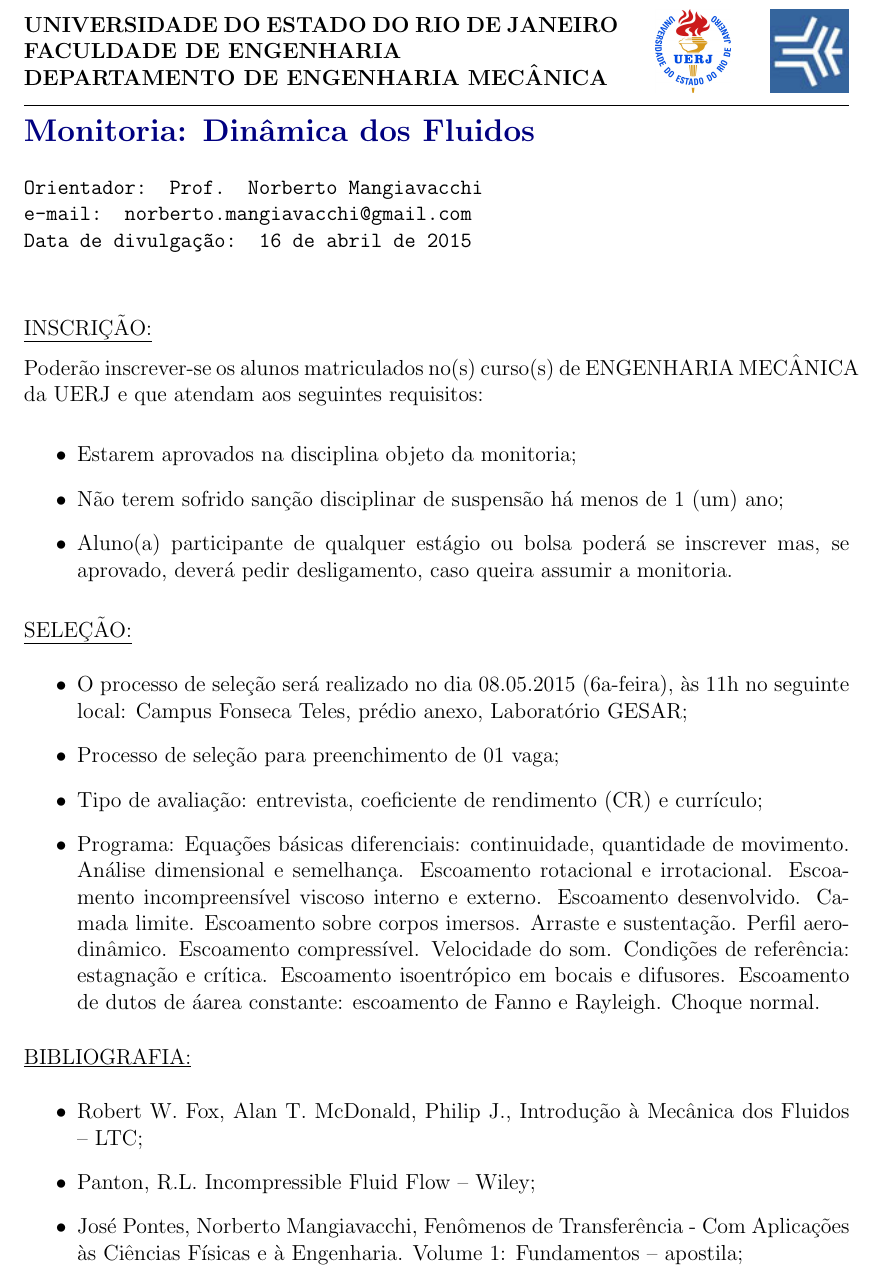
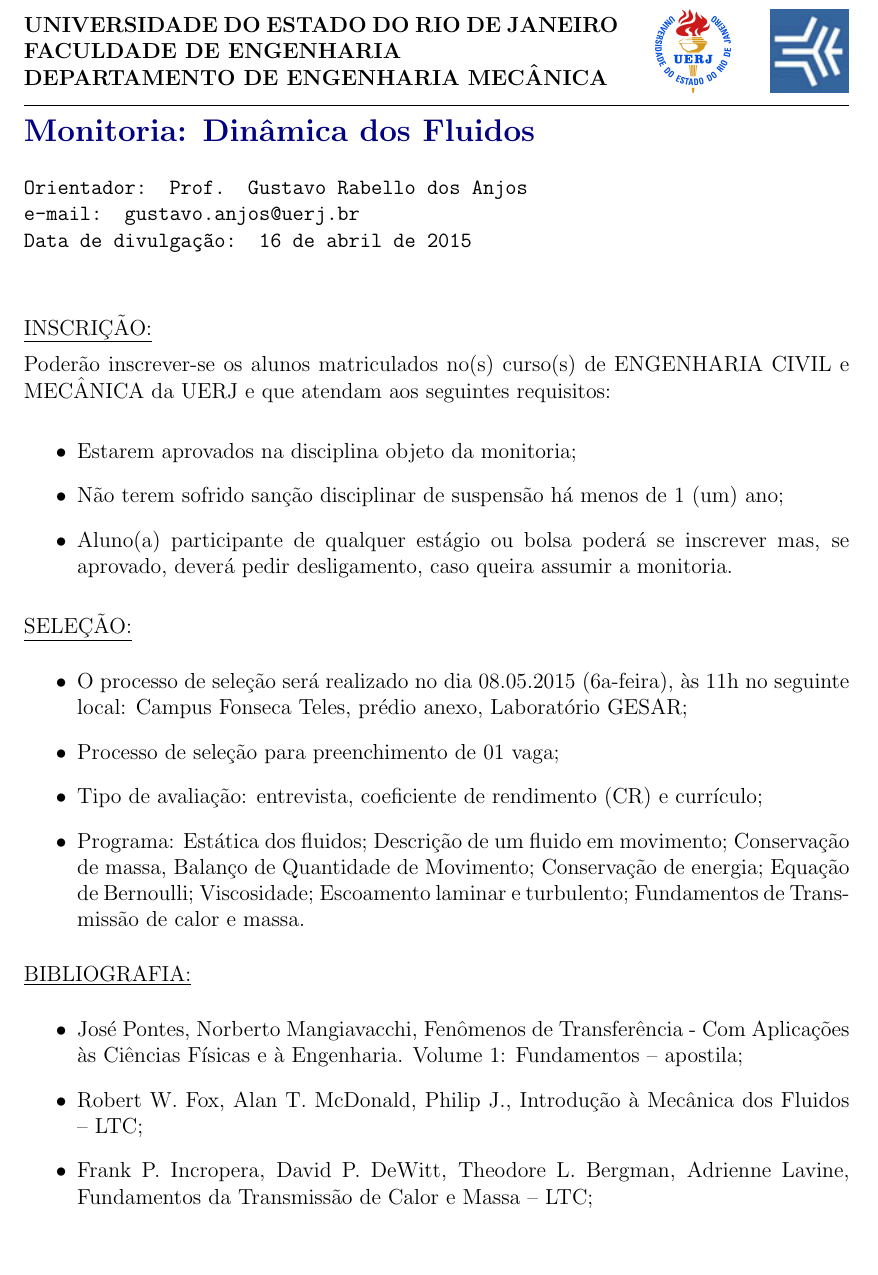
Before and after one commit to gustavorabello/notes-monitoria-fentran, a LaTeX document (main.tex): part of the page, cut so that both start at the same text, the shorter picture padded with empty space. Compiled offline with pdfLaTeX.

Commit message:
Updated text and bugfix.

```diff
--- a/main.tex
+++ b/main.tex
@@ -53,8 +53,8 @@
 
 \Large \color{NavyBlue} \textbf{Monitoria: Dinâmica dos Fluidos}\\
 \color{Black}\\
-\normalsize \texttt{Orientador: Prof. Norberto Mangiavacchi}\\
-\normalsize \texttt{e-mail: norberto.mangiavacchi@gmail.com}\\
+\normalsize \texttt{Orientador: Prof. Gustavo Rabello dos Anjos}\\
+\normalsize \texttt{e-mail: gustavo.anjos@uerj.br}\\
 \normalsize \texttt{Data de divulgação: \today}
 
 \vspace{1cm}
@@ -62,7 +62,7 @@
 \underline{INSCRIÇÃO:}
 
 Poderão inscrever-se os alunos matriculados no(s) curso(s) de ENGENHARIA
-MECÂNICA da UERJ e que atendam aos seguintes requisitos:
+CIVIL e MECÂNICA da UERJ e que atendam aos seguintes requisitos:
 
 \begin{itemize}
 	\item Estarem aprovados na disciplina objeto da monitoria;
@@ -81,25 +81,22 @@ MECÂNICA da UERJ e que atendam aos seguintes requisitos:
 	\item Processo de seleção para preenchimento de 01 vaga;
 	\item Tipo de avaliação: entrevista, coeficiente de rendimento (CR)
 	e currículo;
-	\item Programa: Equações básicas diferenciais: continuidade,
-	quantidade de movimento. Análise dimensional e semelhança.
-	Escoamento rotacional e irrotacional. Escoamento incompreensível
-	viscoso interno e externo. Escoamento desenvolvido. Camada limite.
-	Escoamento sobre corpos imersos. Arraste e sustentação. Perfil
-	aerodinâmico. Escoamento compressível. Velocidade do som. Condições
-	de referência: estagnação e crítica. Escoamento isoentrópico em
-	bocais e difusores. Escoamento de dutos de áarea constante:
-	escoamento de Fanno e Rayleigh. Choque normal.
+	\item Programa: Estática dos fluidos; Descrição de um fluido em
+	movimento; Conservação de massa, Balanço de Quantidade de
+	Movimento; Conservação de energia; Equação de Bernoulli;
+	Viscosidade; Escoamento laminar e turbulento; Fundamentos de
+	Transmissão de calor e massa.
 \end{itemize}
 
 \underline{BIBLIOGRAFIA:}
 \begin{itemize}
-	\item Robert W. Fox, Alan T. McDonald, Philip J., Introdução à
-	Mecânica dos Fluidos -- LTC;
-	\item Panton, R.L. Incompressible Fluid Flow -- Wiley;
 	\item José Pontes,  Norberto Mangiavacchi, Fenômenos de
 	Transferência - Com Aplicações às Ciências Físicas e à Engenharia.
 	Volume 1: Fundamentos -- apostila;
+	\item Robert W. Fox, Alan T. McDonald, Philip J., Introdução à
+	Mecânica dos Fluidos -- LTC;
+	\item Frank P. Incropera, David P. DeWitt, Theodore L. Bergman,
+	Adrienne Lavine, Fundamentos da Transmissão de Calor e Massa – LTC;
 \end{itemize}
 
 \end{document}
```
